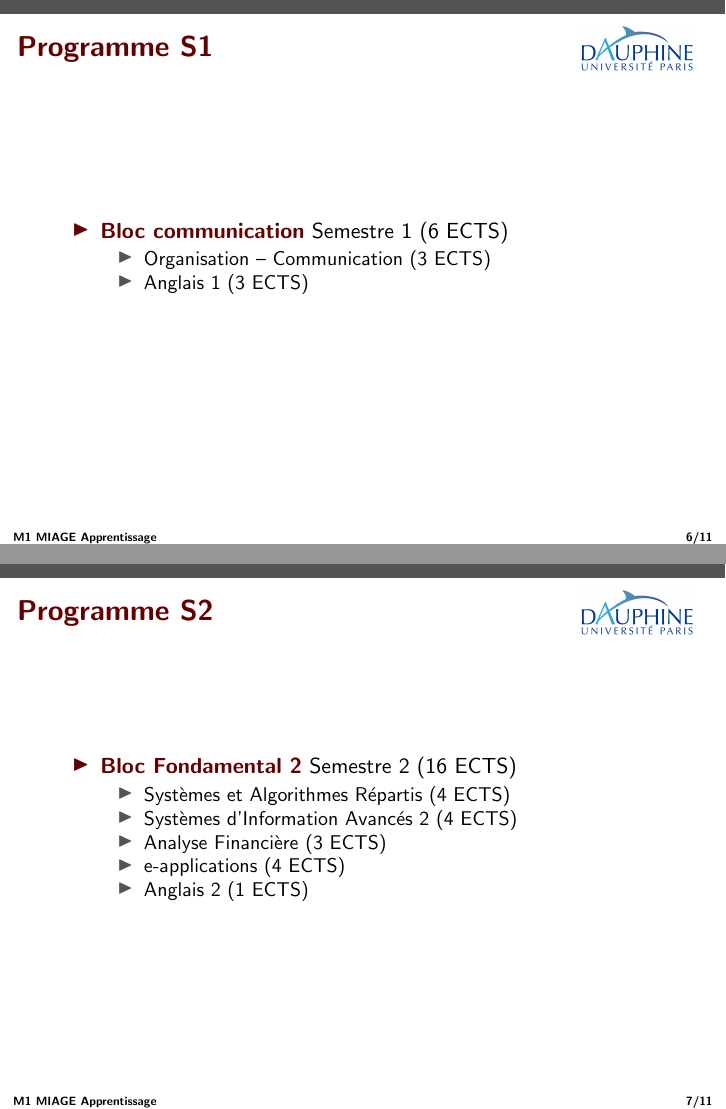
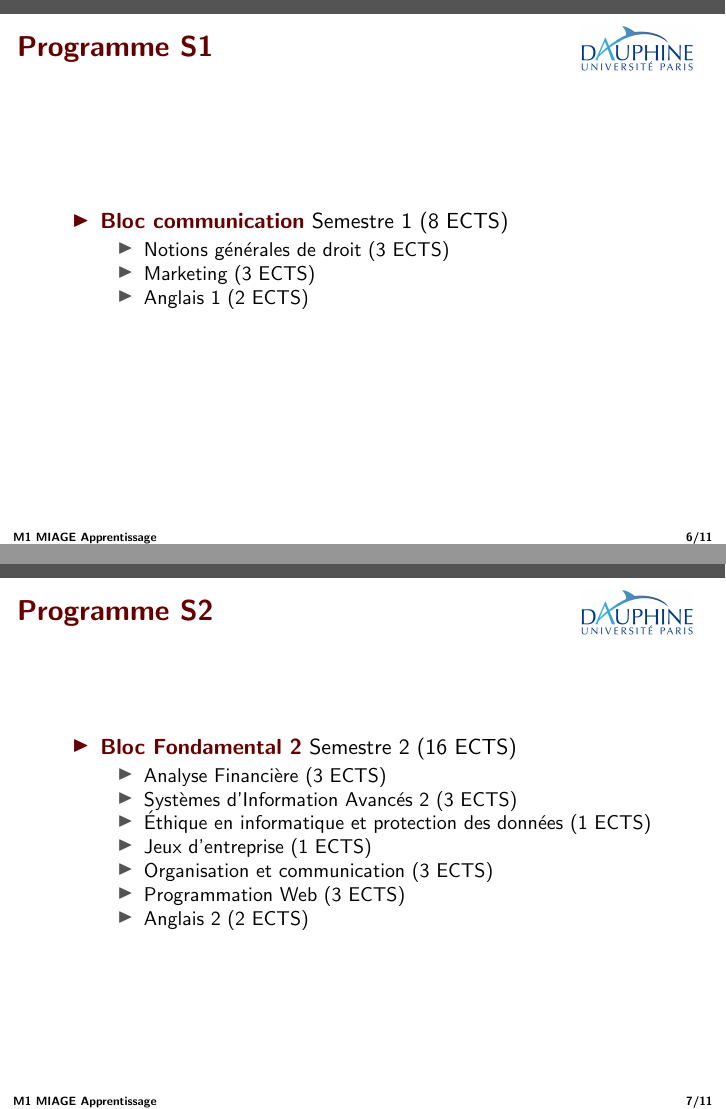
Before and after one commit to Dauphine-MIDO/M1-alternance, LaTeX slides (Présentation M1 Miage.tex): pages 6 and 7 of 11, joined at a grey line. Compiled offline with pdfLaTeX.

Commit message:
Corr nouv année

```diff
--- a/Présentation M1 Miage.tex
+++ b/Présentation M1 Miage.tex
@@ -271,29 +268,28 @@ GFI
 
 \begin{frame}{Programme S1}
 \begin{itemize}
-\item \alert{Bloc communication} Semestre 1 (6 ECTS)
+\item \alert{Bloc communication} Semestre 1 (8 ECTS)
 \begin{itemize}
-\item Organisation – Communication (3 ECTS)
-\item Anglais 1 (3 ECTS)
+\item Notions générales de droit (3 ECTS)
+\item Marketing (3 ECTS)
+\item Anglais 1 (2 ECTS)
 %\item Deuxième langue vivante (3 ECTS)
-
 \end{itemize}
 \end{itemize}
 \end{frame}
-
-
 
 
 \begin{frame}{Programme S2}
 \begin{itemize}
 \item \alert{Bloc Fondamental 2} Semestre 2 (16 ECTS)
 \begin{itemize}
-\item Systèmes et Algorithmes Répartis  (4 ECTS)
-\item Systèmes d’Information Avancés 2 (4 ECTS)
 \item Analyse Financière (3 ECTS)
-\item e-applications (4 ECTS)
-\item Anglais 2 (1 ECTS)
-
+\item Systèmes d’Information Avancés 2 (3 ECTS)
+\item Éthique en informatique et protection des données (1 ECTS)
+\item Jeux d’entreprise (1 ECTS)
+\item Organisation et communication (3 ECTS)
+\item Programmation Web (3 ECTS)
+\item Anglais 2 (2 ECTS)
 \end{itemize}
 \end{itemize}
 \end{frame}
```
Also changed, not shown: Présentation M1 Miage.pdf, Présentation M1 Miage.tex (36 more changed lines).
